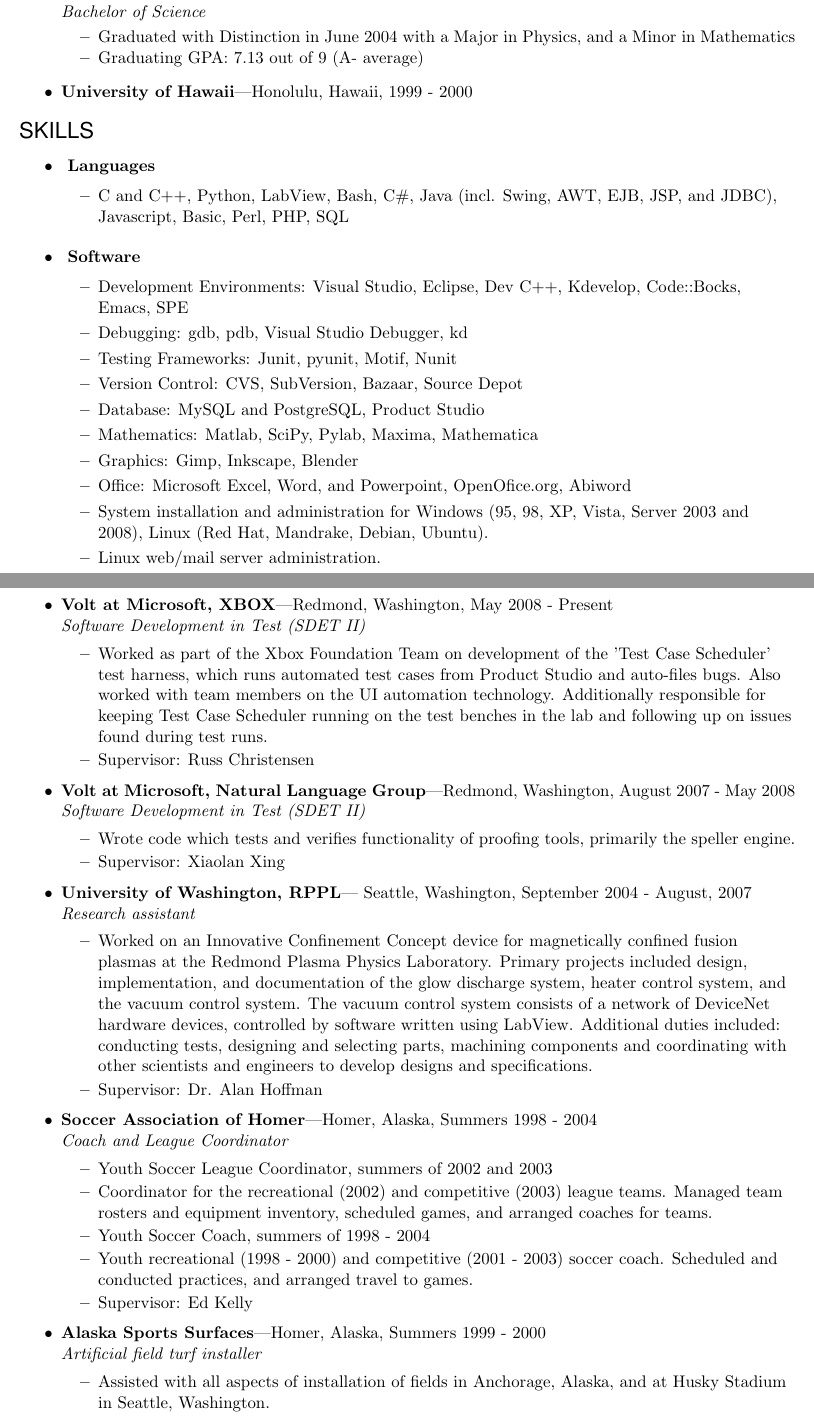
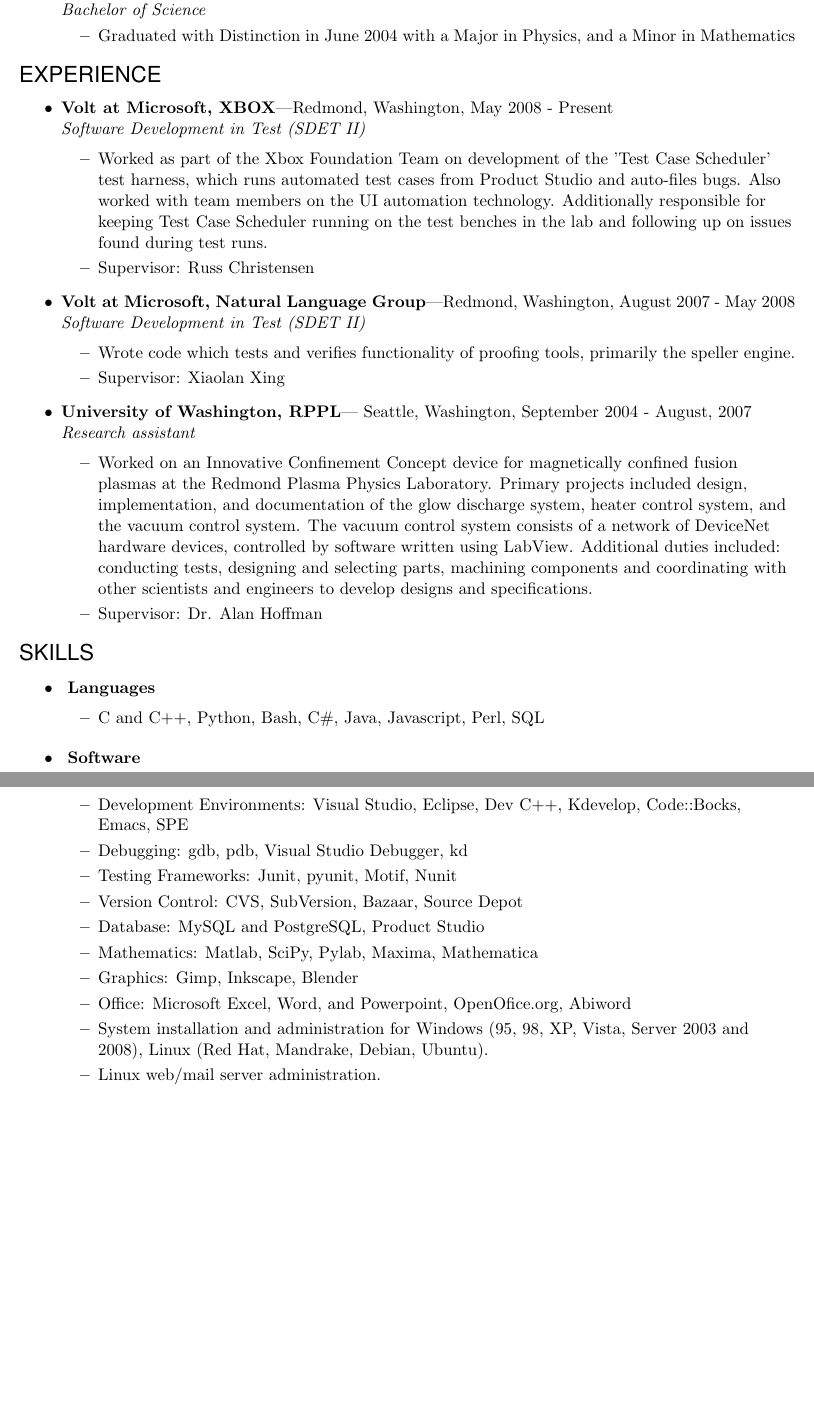
Before and after one commit to bjornicus/Resume, a LaTeX CV (BjornResumeDeveloper.tex): two parts of pages 1 and 2 of 3, joined at a grey line, cut so that both start at the same text, the shorter picture padded with empty space. Compiled offline with pdfLaTeX.

Commit message:
Move experiences higher, delete some education detail, delete old work experience, delete programming languages I've not used in years and likely don't remember

```diff
--- a/BjornResumeDeveloper.tex
+++ b/BjornResumeDeveloper.tex
@@ -101,14 +100,33 @@
     \begin{ressubsec}{University of Victoria}{Victoria, British Columbia, 2000 - 2004}
     {Bachelor of Science}
     \resitem{Graduated with Distinction in June 2004 with a Major in Physics, and a Minor in Mathematics}
-    \resitem{Graduating GPA: 7.13 out of 9 (A- average)}
 	\end{ressubsec}
-    \resbigitem{University of Hawaii}{Honolulu, Hawaii, 1999 - 2000}{}
 \end{ressection}
-
+\begin{ressection}{EXPERIENCE}
+    \begin{ressubsec}{Volt at Microsoft, XBOX}{Redmond, Washington, May 2008 - Present}
+    {Software Development in Test (SDET II)}
+    \ressubitem{Worked as part of the Xbox Foundation Team on development of the 'Test Case Scheduler' test harness, which runs automated test cases from Product Studio and auto-files bugs.  Also worked with team members on the UI automation technology.  Additionally responsible for keeping Test Case Scheduler running on the test benches in the lab and following up on issues found during test runs.}
+    \ressubitem{Supervisor: Russ Christensen}
+    \end{ressubsec}
+    \begin{ressubsec}{Volt at Microsoft, Natural Language Group}{Redmond, Washington, August 2007 - May 2008}
+    {Software Development in Test (SDET II)}
+    \ressubitem{Wrote code which tests and verifies functionality of proofing tools, primarily the speller engine.}
+    \ressubitem{Supervisor: Xiaolan Xing}
+    \end{ressubsec}
+    \begin{ressubsec}{University of Washington, RPPL}{ Seattle, Washington, September 2004 - August, 2007}
+    {Research assistant}
+    \ressubitem{Worked on an Innovative Confinement Concept device for magnetically confined fusion plasmas at the Redmond
+    Plasma Physics Laboratory. Primary projects included design, implementation, and documentation of the glow
+    discharge system, heater control system, and the vacuum control system. The vacuum control system consists of
+    a network of DeviceNet hardware devices, controlled by software written using LabView. Additional duties
+    included: conducting tests, designing and selecting parts, machining components and coordinating with other
+    scientists and engineers to develop designs and specifications.}
+    \ressubitem{Supervisor: Dr. Alan Hoffman}
+	\end{ressubsec}
+\end{ressection}
 \begin{ressection}{SKILLS}
     \begin{reslist}{ Languages}
-\ressubitem{C and C++, Python, LabView, Bash, C\#, Java (incl. Swing, AWT, EJB, JSP, and JDBC), Javascript, Basic, Perl, PHP, SQL}
+\ressubitem{C and C++, Python, Bash, C\#, Java, Javascript, Perl, SQL}
     \end{reslist}
     \begin{reslist}{ Software}
 \ressubitem{Development Environments: Visual Studio, Eclipse, Dev C++, Kdevelop, Code::Bocks, Emacs, SPE}
@@ -139,39 +157,7 @@
 \resitem{ Distributed Systems and the Internet}
 \end{ressection}
 
-\begin{ressection}{EXPERIENCE}
-    \begin{ressubsec}{Volt at Microsoft, XBOX}{Redmond, Washington, May 2008 - Present}
-    {Software Development in Test (SDET II)}
-    \ressubitem{Worked as part of the Xbox Foundation Team on development of the 'Test Case Scheduler' test harness, which runs automated test cases from Product Studio and auto-files bugs.  Also worked with team members on the UI automation technology.  Additionally responsible for keeping Test Case Scheduler running on the test benches in the lab and following up on issues found during test runs.}
-    \ressubitem{Supervisor: Russ Christensen}
-    \end{ressubsec}
-    \begin{ressubsec}{Volt at Microsoft, Natural Language Group}{Redmond, Washington, August 2007 - May 2008}
-    {Software Development in Test (SDET II)}
-    \ressubitem{Wrote code which tests and verifies functionality of proofing tools, primarily the speller engine.}
-    \ressubitem{Supervisor: Xiaolan Xing}
-    \end{ressubsec}
-    \begin{ressubsec}{University of Washington, RPPL}{ Seattle, Washington, September 2004 - August, 2007}
-    {Research assistant}
-    \ressubitem{Worked on an Innovative Confinement Concept device for magnetically confined fusion plasmas at the Redmond
-    Plasma Physics Laboratory. Primary projects included design, implementation, and documentation of the glow
-    discharge system, heater control system, and the vacuum control system. The vacuum control system consists of
-    a network of DeviceNet hardware devices, controlled by software written using LabView. Additional duties
-    included: conducting tests, designing and selecting parts, machining components and coordinating with other
-    scientists and engineers to develop designs and specifications.}
-    \ressubitem{Supervisor: Dr. Alan Hoffman}
-	\end{ressubsec}
-    \begin{ressubsec}{Soccer Association of Homer}{Homer, Alaska, Summers 1998 - 2004}{Coach and League Coordinator}
-    \ressubitem{Youth Soccer League Coordinator, summers of 2002 and 2003}
-    \ressubitem{Coordinator for the recreational (2002) and competitive (2003) league teams. Managed team rosters and equipment inventory, scheduled games, and arranged coaches for teams.}
-    \ressubitem{Youth Soccer Coach, summers of 1998 - 2004}
-    \ressubitem{Youth recreational (1998 - 2000) and competitive (2001 - 2003) soccer coach. Scheduled and conducted practices, and arranged travel to games.}
-    \ressubitem{Supervisor: Ed Kelly}
-	\end{ressubsec}
-    \begin{ressubsec}{Alaska Sports Surfaces}{Homer, Alaska, Summers 1999 - 2000}
-    {Artificial field turf installer}
-    \ressubitem{Assisted with all aspects of installation of fields in Anchorage, Alaska, and at Husky Stadium in Seattle, Washington.}
-	\end{ressubsec}
-\end{ressection}
+
 \newpage
 \begin{ressection}{TECHNICAL ACCOMPLISHMENTS}
     \begin{ressubsec}{Pyweek 6 - Team Ketchup}{April 2008}
```
Also changed, not shown: BjornResumeDeveloper.pdf, BjornResumeDeveloper.tex (1 more changed lines), 4 other files.
